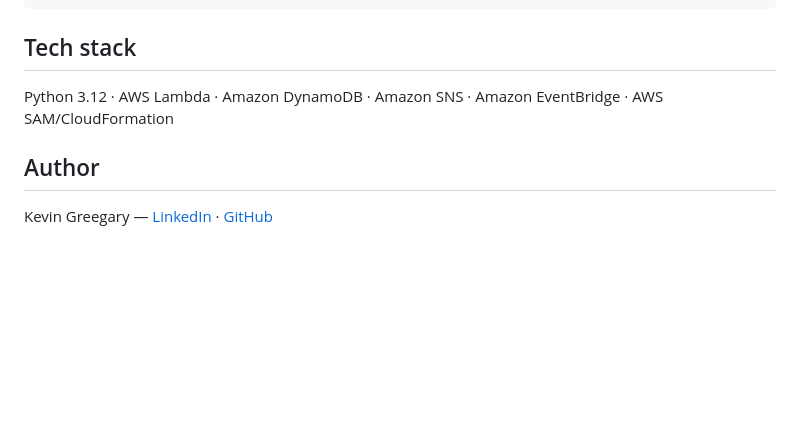
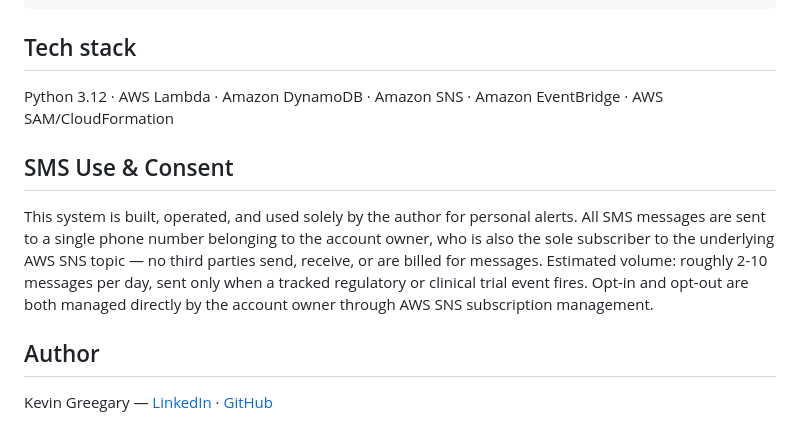
Before and after one commit to K3v1njk/Catalyst_Alerter, a Markdown page: README.md, the part around the change. GitHub-like rendering; blank space fills up the shorter version.

Commit message:
Add SMS Use & Consent section to README
Added section on SMS use and consent regarding message handling.

```diff
--- a/README.md
+++ b/README.md
@@ -64,6 +64,17 @@ Link: [redacted]
 
 Python 3.12 · AWS Lambda · Amazon DynamoDB · Amazon SNS · Amazon EventBridge · AWS SAM/CloudFormation
 
+## SMS Use & Consent
+
+This system is built, operated, and used solely by the author for personal
+alerts. All SMS messages are sent to a single phone number belonging to the
+account owner, who is also the sole subscriber to the underlying AWS SNS
+topic — no third parties send, receive, or are billed for messages.
+Estimated volume: roughly 2-10 messages per day, sent only when a tracked
+regulatory or clinical trial event fires. Opt-in and opt-out are both
+managed directly by the account owner through AWS SNS subscription
+management.
+
 ## Author
 
 Kevin Greegary — [LinkedIn](https://www.linkedin.com/in/kevin-greegary-547885324/) · [GitHub](https://github.com/K3v1njk)
```
